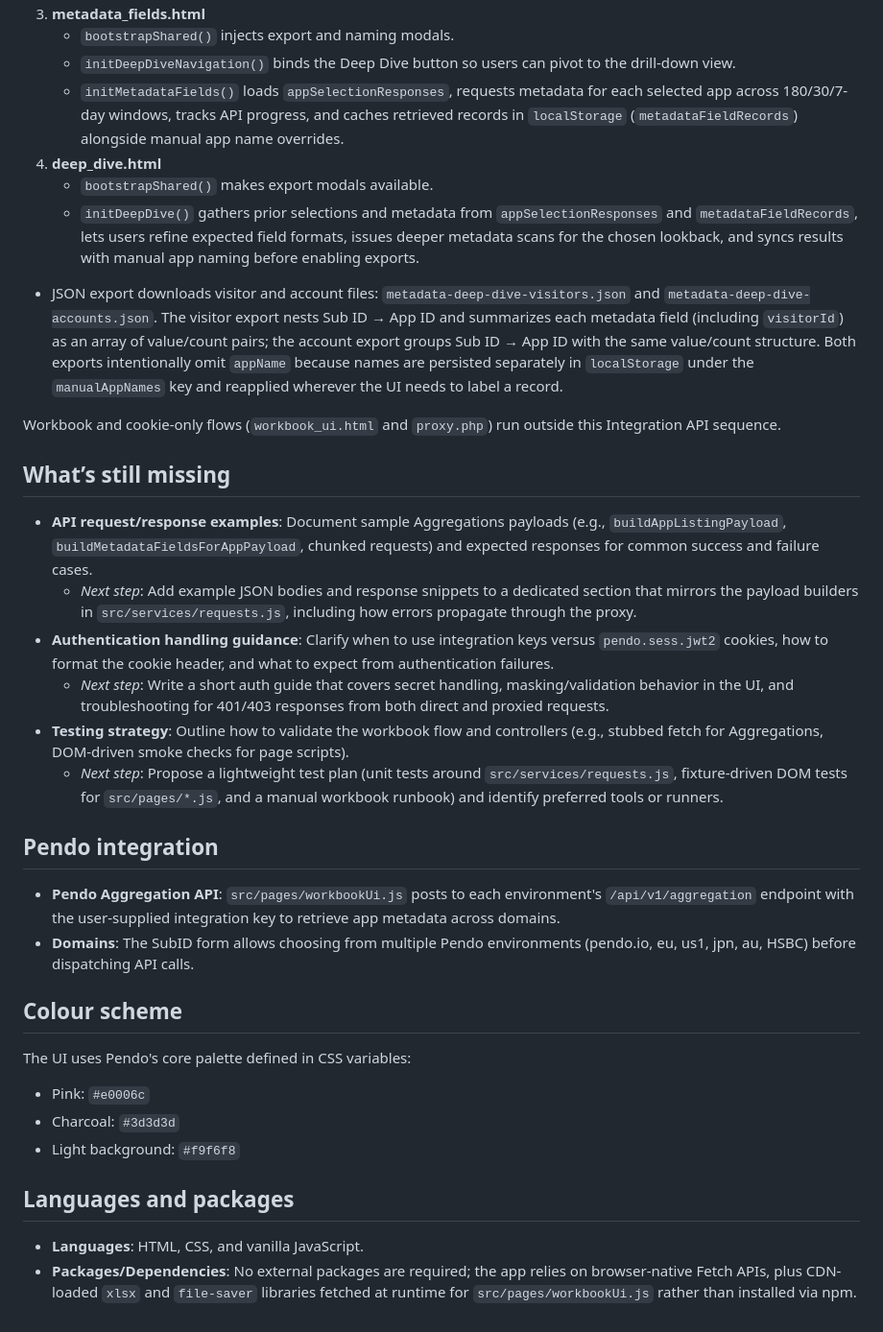
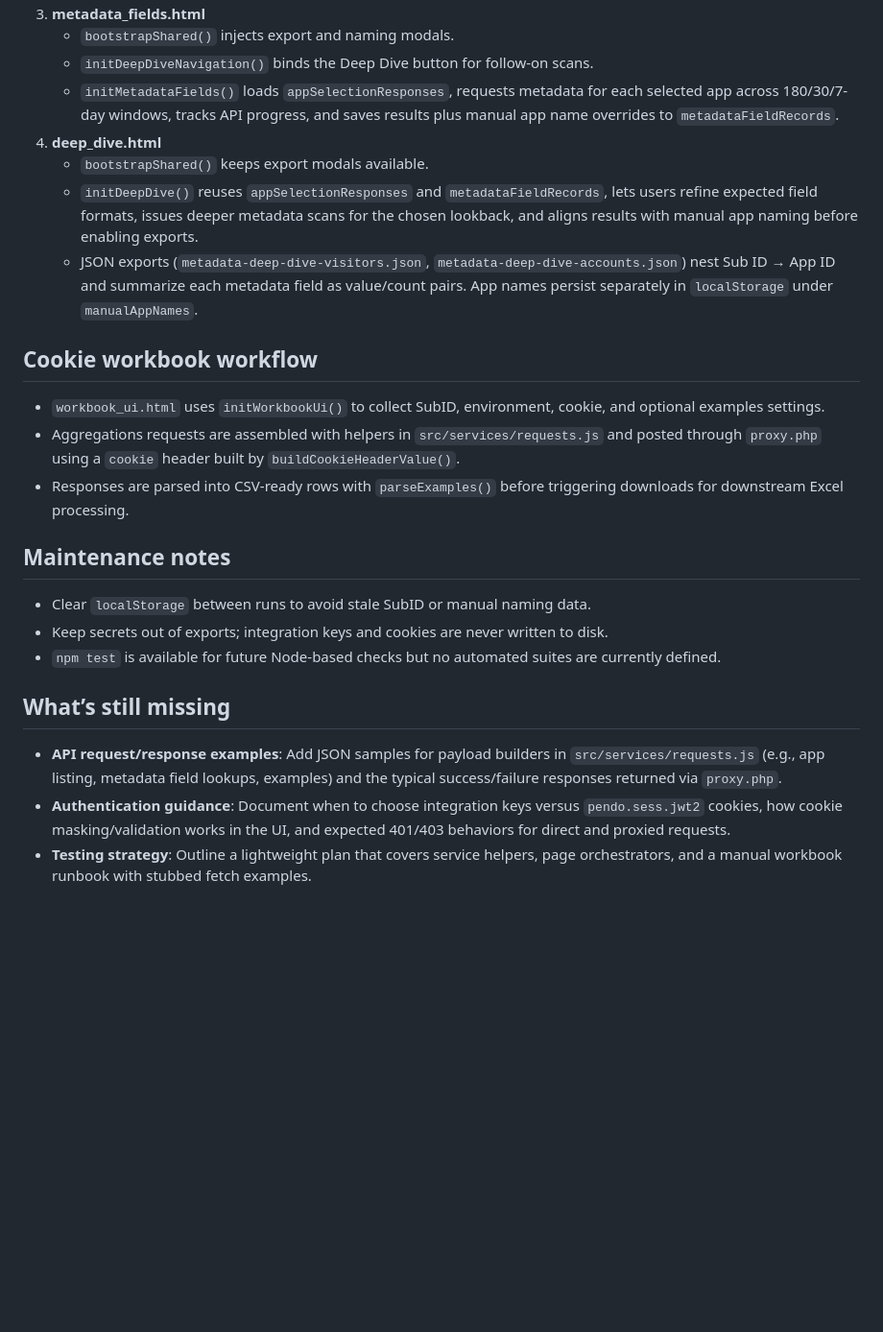
Before and after one commit to nikhilsathyanarayana-lab/metadataaudit, a Markdown page: README.md, the part around the change printed below. Shown: that part at 96% size. Rendered like a GitHub page; blank space fills up the shorter version.

```diff
--- a/README.md
+++ b/README.md
@@ -55,32 +46,23 @@ The Integration API workflow progresses through the HTML pages below. Each step
 3. **metadata_fields.html**
    - `bootstrapShared()` injects export and naming modals.
-   - `initDeepDiveNavigation()` binds the Deep Dive button so users can pivot to the drill-down view.
-   - `initMetadataFields()` loads `appSelectionResponses`, requests metadata for each selected app across 180/30/7-day windows, tracks API progress, and caches retrieved records in `localStorage` (`metadataFieldRecords`) alongside manual app name overrides.
+   - `initDeepDiveNavigation()` binds the Deep Dive button for follow-on scans.
+   - `initMetadataFields()` loads `appSelectionResponses`, requests metadata for each selected app across 180/30/7-day windows, tracks API progress, and saves results plus manual app name overrides to `metadataFieldRecords`.
 4. **deep_dive.html**
-   - `bootstrapShared()` makes export modals available.
-   - `initDeepDive()` gathers prior selections and metadata from `appSelectionResponses` and `metadataFieldRecords`, lets users refine expected field formats, issues deeper metadata scans for the chosen lookback, and syncs results with manual app naming before enabling exports.
-  - JSON export downloads visitor and account files: `metadata-deep-dive-visitors.json` and `metadata-deep-dive-accounts.json`. The visitor export nests Sub ID → App ID and summarizes each metadata field (including `visitorId`) as an array of value/count pairs; the account export groups Sub ID → App ID with the same value/count structure. Both exports intentionally omit `appName` because names are persisted separately in `localStorage` under the `manualAppNames` key and reapplied wherever the UI needs to label a record.
+   - `bootstrapShared()` keeps export modals available.
+   - `initDeepDive()` reuses `appSelectionResponses` and `metadataFieldRecords`, lets users refine expected field formats, issues deeper metadata scans for the chosen lookback, and aligns results with manual app naming before enabling exports.
+   - JSON exports (`metadata-deep-dive-visitors.json`, `metadata-deep-dive-accounts.json`) nest Sub ID → App ID and summarize each metadata field as value/count pairs. App names persist separately in `localStorage` under `manualAppNames`.
 
-Workbook and cookie-only flows (`workbook_ui.html` and `proxy.php`) run outside this Integration API sequence.
+## Cookie workbook workflow
+- `workbook_ui.html` uses `initWorkbookUi()` to collect SubID, environment, cookie, and optional examples settings.
+- Aggregations requests are assembled with helpers in `src/services/requests.js` and posted through `proxy.php` using a `cookie` header built by `buildCookieHeaderValue()`.
+- Responses are parsed into CSV-ready rows with `parseExamples()` before triggering downloads for downstream Excel processing.
+
+## Maintenance notes
+- Clear `localStorage` between runs to avoid stale SubID or manual naming data.
+- Keep secrets out of exports; integration keys and cookies are never written to disk.
+- `npm test` is available for future Node-based checks but no automated suites are currently defined.
 
 ## What’s still missing
-- **API request/response examples**: Document sample Aggregations payloads (e.g., `buildAppListingPayload`, `buildMetadataFieldsForAppPayload`, chunked requests) and expected responses for common success and failure cases.
-  - *Next step*: Add example JSON bodies and response snippets to a dedicated section that mirrors the payload builders in `src/services/requests.js`, including how errors propagate through the proxy.
-- **Authentication handling guidance**: Clarify when to use integration keys versus `pendo.sess.jwt2` cookies, how to format the cookie header, and what to expect from authentication failures.
-  - *Next step*: Write a short auth guide that covers secret handling, masking/validation behavior in the UI, and troubleshooting for 401/403 responses from both direct and proxied requests.
-- **Testing strategy**: Outline how to validate the workbook flow and controllers (e.g., stubbed fetch for Aggregations, DOM-driven smoke checks for page scripts).
-  - *Next step*: Propose a lightweight test plan (unit tests around `src/services/requests.js`, fixture-driven DOM tests for `src/pages/*.js`, and a manual workbook runbook) and identify preferred tools or runners.
-
-## Pendo integration
-- **Pendo Aggregation API**: `src/pages/workbookUi.js` posts to each environment's `/api/v1/aggregation` endpoint with the user-supplied integration key to retrieve app metadata across domains.
-- **Domains**: The SubID form allows choosing from multiple Pendo environments (pendo.io, eu, us1, jpn, au, HSBC) before dispatching API calls.
-
-## Colour scheme
-The UI uses Pendo's core palette defined in CSS variables:
-- Pink: `#e0006c`
-- Charcoal: `#3d3d3d`
-- Light background: `#f9f6f8`
-
-## Languages and packages
-- **Languages**: HTML, CSS, and vanilla JavaScript.
-- **Packages/Dependencies**: No external packages are required; the app relies on browser-native Fetch APIs, plus CDN-loaded `xlsx` and `file-saver` libraries fetched at runtime for `src/pages/workbookUi.js` rather than installed via npm.
+- **API request/response examples**: Add JSON samples for payload builders in `src/services/requests.js` (e.g., app listing, metadata field lookups, examples) and the typical success/failure responses returned via `proxy.php`.
+- **Authentication guidance**: Document when to choose integration keys versus `pendo.sess.jwt2` cookies, how cookie masking/validation works in the UI, and expected 401/403 behaviors for direct and proxied requests.
+- **Testing strategy**: Outline a lightweight plan that covers service helpers, page orchestrators, and a manual workbook runbook with stubbed fetch examples.
```
Also changed, not shown: other parts of README.md (+33 -42 lines).
